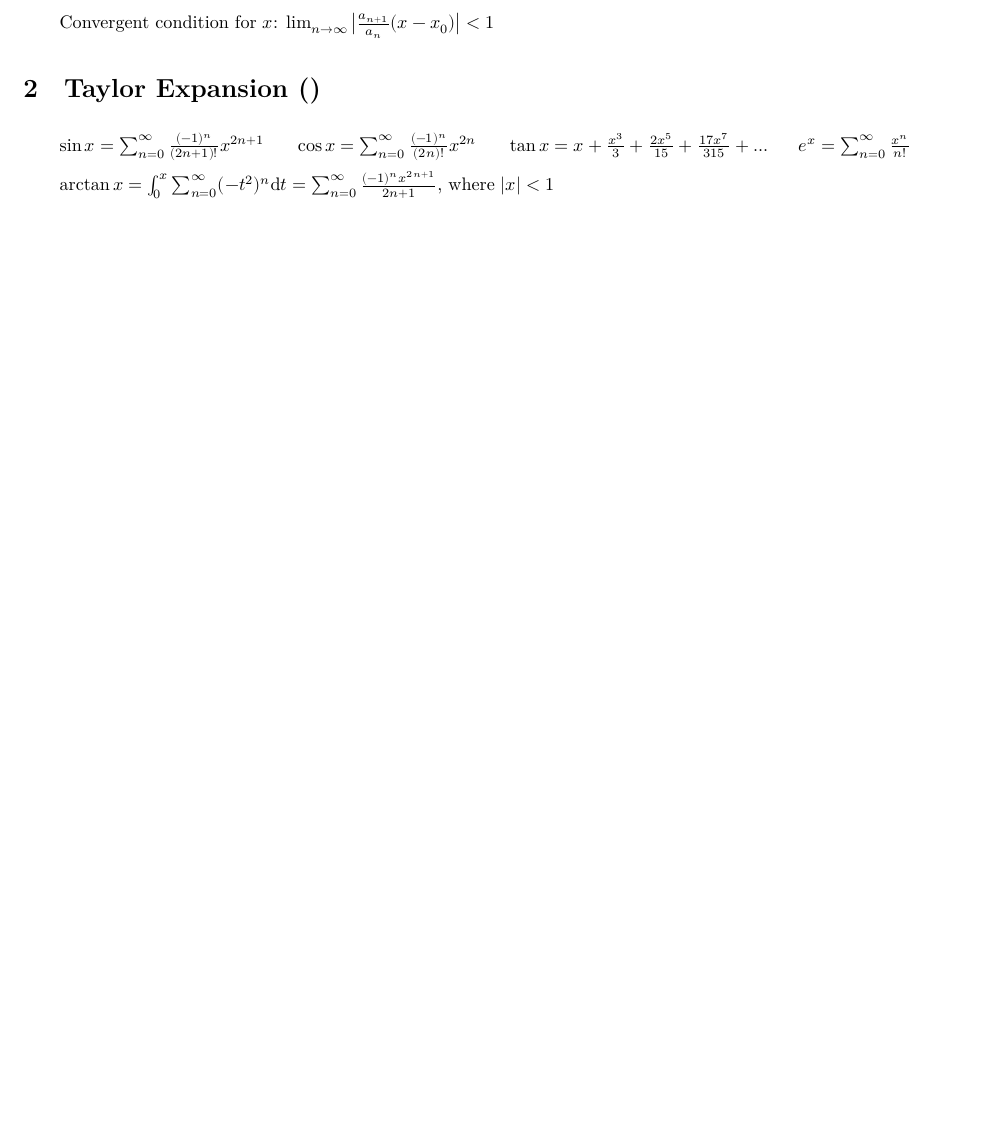
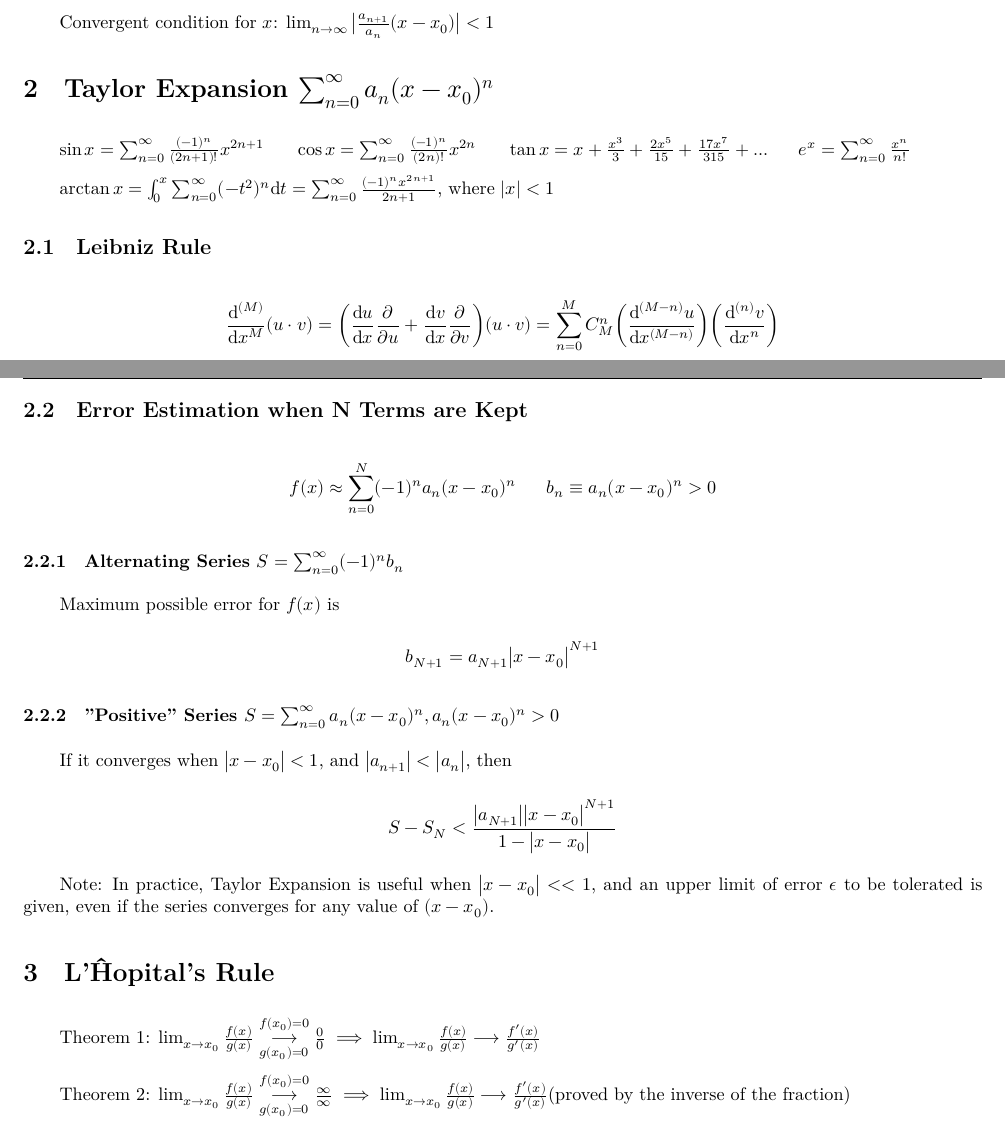
Before and after one commit to AndyLin31/Mathematical-Methods-in-Physics-Notes, a LaTeX document (PHYS 3031 Notes.tex): part of page 2 of 18 before the commit and two parts of pages 2 and 3 of 19 after it, the two joined at a grey line, cut so that both start at the same text, the shorter picture padded with empty space. Compiled offline with XeLaTeX; a missing font is replaced by an installed copy or a similar font.

Commit message:
Sept. 13

```diff
--- a/PHYS 3031 Notes.tex
+++ b/PHYS 3031 Notes.tex
@@ -312,11 +312,57 @@ $\bullet \text{ If } a_n>0, \lim_{n\to\infty} a_n = 0$, this series could diverg
 Convergent condition for $x$:
 $\lim_{n\to\infty} \big| \frac{a_{n+1}}{a_n} (x-x_0) \big| < 1$
 
-\section{Taylor Expansion ()}
+\section[Taylor Expansion]{Taylor Expansion $\sum_{n=0}^\infty a_n (x-x_0)^n$}
 
 $\sin x = \sum_{n=0}^\infty \frac{(-1)^n}{(2n+1)!} x^{2n+1}\ \ \ \ \ \cos x = \sum_{n=0}^\infty \frac{(-1)^n}{(2n)!} x^{2n}\ \ \ \ \ \tan x = x + \frac{x^3}{3} + \frac{2x^5}{15} + \frac{17x^7}{315} + ...\ \ \ \ \ e^{x} = \sum_{n=0}^\infty \frac{x^n}{n!}$
 
 $\arctan x = \int_0^x \sum_{n=0}^\infty (-t^2)^n \dd t = \sum_{n=0}^\infty \frac{(-1)^n x^{2n+1}}{2n+1} \text{, where } |x| < 1$
+
+\subsection{Leibniz Rule}
+
+$$
+\frac{\dd^{(M)}}{\dd x^M} (u\cdot v) = \bigg(\frac{\dd u}{\dd x}\frac{\partial}{\partial u} + \frac{\dd v}{\dd x}\frac{\partial}{\partial v}\bigg) (u\cdot v) = \sum_{n=0}^M C_M^n \bigg(\frac{\dd^{(M-n)} u}{\dd x^{(M-n)}}\bigg) \bigg(\frac{\dd^{(n)} v}{\dd x^n}\bigg)
+$$
+
+\newpage
+
+\subsection{Error Estimation when N Terms are Kept}
+
+$$
+f(x) \approx \sum_{n=0}^N (-1)^n a_n (x-x_0)^n\ \ \ \ \ b_n \equiv a_n(x-x_0)^n > 0
+$$
+
+\subsubsection[Alternating Series]{Alternating Series $S = \sum_{n=0}^\infty (-1)^n b_n$}
+
+Maximum possible error for $f(x)$ is
+
+$$
+b_{N+1} = a_{N+1} \big| x-x_0 \big|^{N+1}
+$$
+
+\subsubsection["Positive" Series]{"Positive" Series $S = \sum_{n=0}^\infty a_n (x-x_0)^n, a_n (x-x_0)^n > 0$}
+
+If it converges when $\big|x-x_0\big| < 1$, and $\big|a_{n+1}\big| < \big|a_n\big|$, then
+
+$$
+S - S_N < \frac{\big|a_{N+1}\big| \big|x-x_0\big|^{N+1}}{1-\big|x-x_0\big|}
+$$
+
+Note: In practice, Taylor Expansion is useful when $\big|x-x_0\big| << 1$, and an upper limit of error $\epsilon$ to be tolerated is given, even if the series converges for any value of $(x-x_0)$.
+
+\section{L'Ĥopital's Rule}
+
+Theorem 1:
+$
+\lim_{x\to x_0} \frac{f(x)}{g(x)} \overset{f(x_0)=0}{\underset{g(x_0)=0}\longrightarrow} \frac{0}{0}  \implies \lim_{x\to x_0} \frac{f(x)}{g(x)} \longrightarrow \frac{f'(x)}{g'(x)}
+$
+
+Theorem 2:
+$
+\lim_{x\to x_0} \frac{f(x)}{g(x)} \overset{f(x_0)=0}{\underset{g(x_0)=0}\longrightarrow} \frac{\infty}{\infty}  \implies \lim_{x\to x_0} \frac{f(x)}{g(x)} \longrightarrow \frac{f'(x)}{g'(x)} \text{(proved by the inverse of the fraction)}
+$
+
+
 
 \newpage
 
```
Also changed, not shown: PHYS 3031 Notes.pdf, 4 other files.
